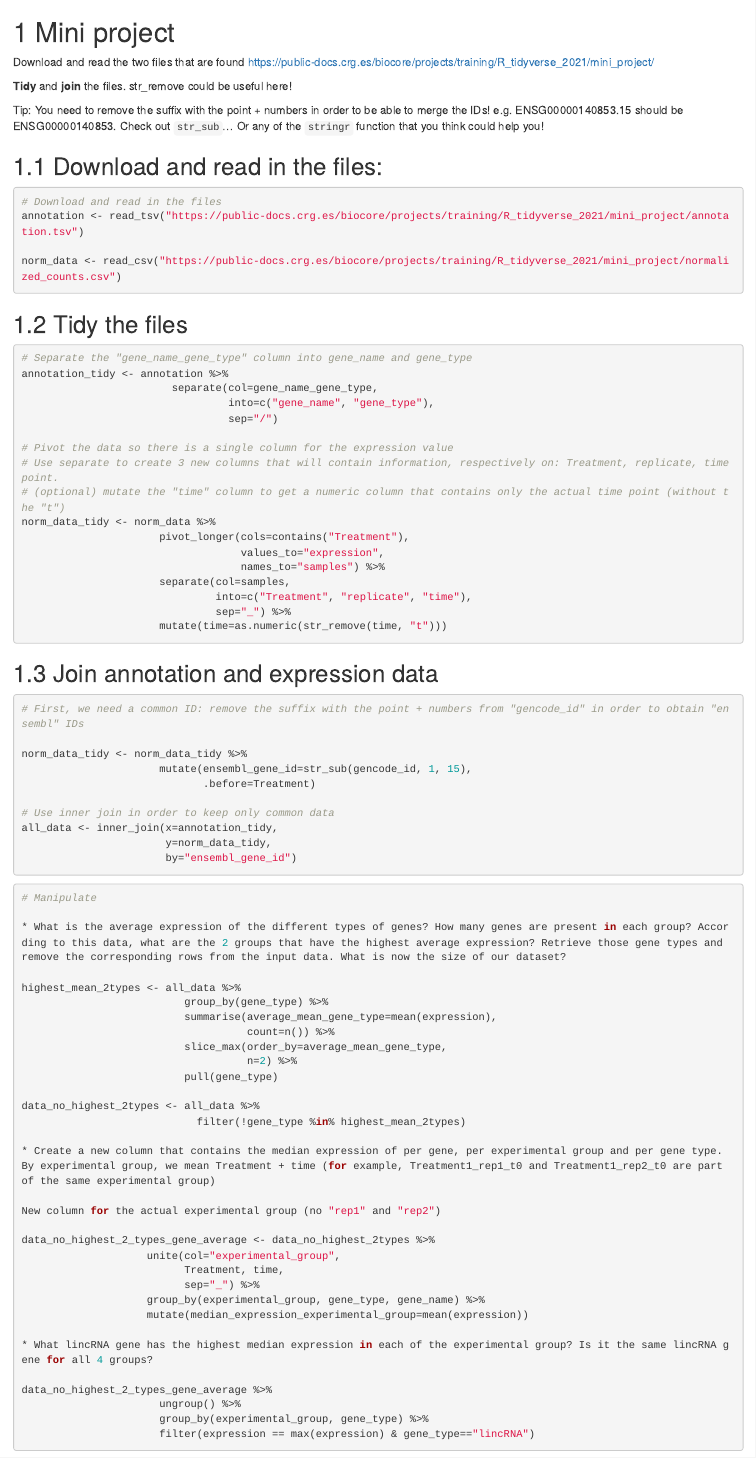
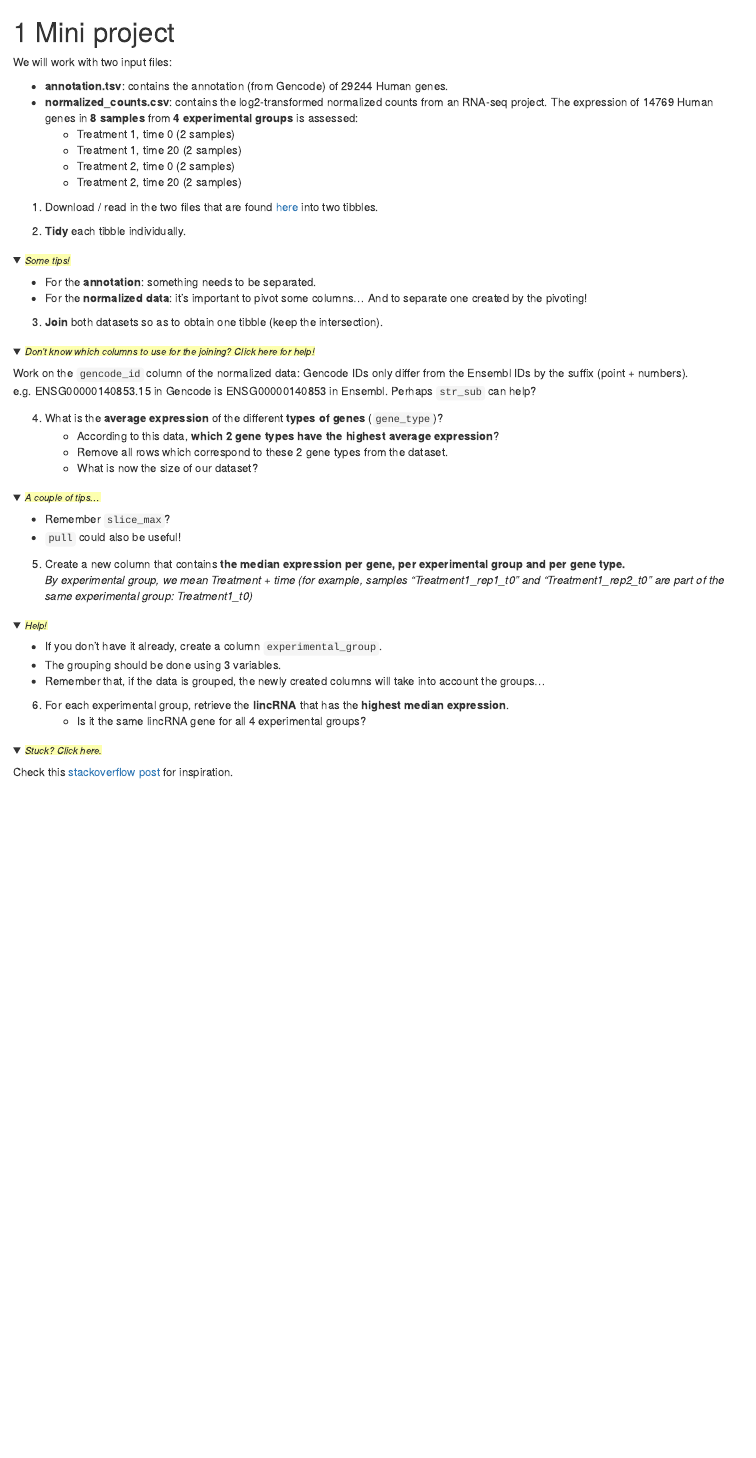
Before and after one commit to biocorecrg/CRG_R_tidyverse_2021, an R Markdown document (mini_project.Rmd): the page in a window 1100 px wide, from its top. Rendered offline with R 4.5, knitr and Pandoc, with nearby package versions; folded parts are opened; drawn as R Markdown's standard HTML page in place of the format the file asks for.

Commit message:
last changes

````diff
--- a/_bookdown.yml
+++ b/_bookdown.yml
@@ -15,6 +15,7 @@ rmd_files: ["index.Rmd",
             "dplyr.Rmd",
             "missing_values.Rmd",
             "stringr.Rmd",
+            "mini_project.Rmd",
             "references.Rmd"]
 output:
   bookdown::gitbook:
--- a/mini_project.Rmd
+++ b/mini_project.Rmd
@@ -1,91 +1,77 @@
 # Mini project
 
-Download and read the two files that are found [https://public-docs.crg.es/biocore/projects/training/R_tidyverse_2021/mini_project/](here)
+We will work with two input files:
 
-**Tidy** and **join** the files.
-str_remove could be useful here!
+* **annotation.tsv**: contains the annotation (from Gencode) of 29244 Human genes.
+* **normalized_counts.csv**: contains the log2-transformed normalized counts from an RNA-seq project. The expression of 14769 Human genes in **8 samples** from **4 experimental groups** is assessed:
+  * Treatment 1, time 0 (2 samples)
+  * Treatment 1, time 20 (2 samples)
+  * Treatment 2, time 0 (2 samples)
+  * Treatment 2, time 20 (2 samples)
 
-Tip:
-You need to remove the suffix with the point + numbers in order to be able to merge the IDs! e.g. ENSG00000140853.15 should be ENSG00000140853. Check out `str_sub`... Or any of the `stringr` function that you think could help you!
+1. Download / read in the two files that are found [here](https://public-docs.crg.es/biocore/projects/training/R_tidyverse_2021/mini_project/) into two tibbles.
 
+2. **Tidy** each tibble individually.
 
-## Download and read in the files:
+<details>
+<summary>
+<h6 style="background-color: #fdffaf; display: inline-block;">*Some tips!*</h6>
+</summary>
 
-```{r, eval=FALSE}
-# Download and read in the files
-annotation <- read_tsv("https://public-docs.crg.es/biocore/projects/training/R_tidyverse_2021/mini_project/annotation.tsv")
+* For the **annotation**: something needs to be separated.
+* For the **normalized data**: it's important to pivot some columns... And to separate one created by the pivoting!
 
-norm_data <- read_csv("https://public-docs.crg.es/biocore/projects/training/R_tidyverse_2021/mini_project/normalized_counts.csv")
-```
+</details>
 
-## Tidy the files
+3. **Join** both datasets so as to obtain one tibble (keep the intersection).
 
-```{r, eval=FALSE}
-# Separate the "gene_name_gene_type" column into gene_name and gene_type
-annotation_tidy <- annotation %>%
-                        separate(col=gene_name_gene_type,
-                                 into=c("gene_name", "gene_type"),
-                                 sep="/")
+<details>
+<summary>
+<h6 style="background-color: #fdffaf; display: inline-block;">*Don't know which columns to use for the joining? Click here for help!*</h6>
+</summary>
 
-# Pivot the data so there is a single column for the expression value
-# Use separate to create 3 new columns that will contain information, respectively on: Treatment, replicate, time point.
-# (optional) mutate the "time" column to get a numeric column that contains only the actual time point (without the "t")
-norm_data_tidy <- norm_data %>%
-                      pivot_longer(cols=contains("Treatment"),
-                                   values_to="expression",
-                                   names_to="samples") %>%
-                      separate(col=samples,
-                               into=c("Treatment", "replicate", "time"),
-                               sep="_") %>%
-                      mutate(time=as.numeric(str_remove(time, "t")))
-```
+Work on the `gencode_id` column of the normalized data: Gencode IDs only differ from the Ensembl IDs by the suffix (point + numbers).
+e.g. ENSG00000140853.15 in Gencode is ENSG00000140853 in Ensembl. Perhaps `str_sub` can help?
 
-## Join annotation and expression data
+</details>
 
-```{r, eval=FALSE}
-# First, we need a common ID: remove the suffix with the point + numbers from "gencode_id" in order to obtain "ensembl" IDs
+4. What is the **average expression** of the different **types of genes** (`gene_type`)?
+    * According to this data, **which 2 gene types have the highest average expression**?
+    * Remove all rows which correspond to these 2 gene types from the dataset.
+    * What is now the size of our dataset?
 
-norm_data_tidy <- norm_data_tidy %>%
-                      mutate(ensembl_gene_id=str_sub(gencode_id, 1, 15),
-                             .before=Treatment)
+<details>
+<summary>
+<h6 style="background-color: #fdffaf; display: inline-block;">*A couple of tips...*</h6>
+</summary>
 
-# Use inner join in order to keep only common data
-all_data <- inner_join(x=annotation_tidy,
-                       y=norm_data_tidy,
-                       by="ensembl_gene_id")
-```
+* Remember `slice_max`? <br>
+* `pull` could also be useful!
 
-```{r, eval=FALSE}
-# Manipulate
+</details>
 
-* What is the average expression of the different types of genes? How many genes are present in each group? According to this data, what are the 2 groups that have the highest average expression? Retrieve those gene types and remove the corresponding rows from the input data. What is now the size of our dataset?
+5. Create a new column that contains **the median expression per gene, per experimental group and per gene type.**<br>
+*By experimental group, we mean Treatment + time (for example, samples "Treatment1_rep1_t0" and "Treatment1_rep2_t0" are part of the same experimental group: Treatment1_t0)*
 
-highest_mean_2types <- all_data %>%
-                          group_by(gene_type) %>%
-                          summarise(average_mean_gene_type=mean(expression),
-                                    count=n()) %>%
-                          slice_max(order_by=average_mean_gene_type,
-                                    n=2) %>%
-                          pull(gene_type)
+<details>
+<summary>
+<h6 style="background-color: #fdffaf; display: inline-block;">*Help!*</h6>
+</summary>
 
-data_no_highest_2types <- all_data %>%
-                            filter(!gene_type %in% highest_mean_2types)
+* If you don't have it already, create a column `experimental_group`.
+* The grouping should be done using 3 variables.
+* Remember that, if the data is grouped, the newly created columns will take into account the groups...
 
-* Create a new column that contains the median expression of per gene, per experimental group and per gene type.
-By experimental group, we mean Treatment + time (for example, Treatment1_rep1_t0 and Treatment1_rep2_t0 are part of the same experimental group)
+</details>
 
-New column for the actual experimental group (no "rep1" and "rep2")
+6. For each experimental group, retrieve the **lincRNA** that has the **highest median expression**.
+    * Is it the same lincRNA gene for all 4 experimental groups?
 
-data_no_highest_2_types_gene_average <- data_no_highest_2types %>%
-                    unite(col="experimental_group",
-                          Treatment, time,
-                          sep="_") %>%
-                    group_by(experimental_group, gene_type, gene_name) %>%
-                    mutate(median_expression_experimental_group=mean(expression))
+<details>
+<summary>
+<h6 style="background-color: #fdffaf; display: inline-block;">*Stuck? Click here.*</h6>
+</summary>
 
-* What lincRNA gene has the highest median expression in each of the experimental group? Is it the same lincRNA gene for all 4 groups?
+Check this [stackoverflow post](https://stackoverflow.com/questions/24237399/how-to-select-the-rows-with-maximum-values-in-each-group-with-dplyr) for inspiration.
 
-data_no_highest_2_types_gene_average %>%
-                      ungroup() %>%
-                      group_by(experimental_group, gene_type) %>%
-                      filter(expression == max(expression) & gene_type=="lincRNA")
+</details>
````
Also changed, not shown: dplyr.Rmd (+2 -4 lines), docs/reference-keys.txt, docs/search_index.json, mini_project.Rmd (3 more changed lines), 33 other files.
